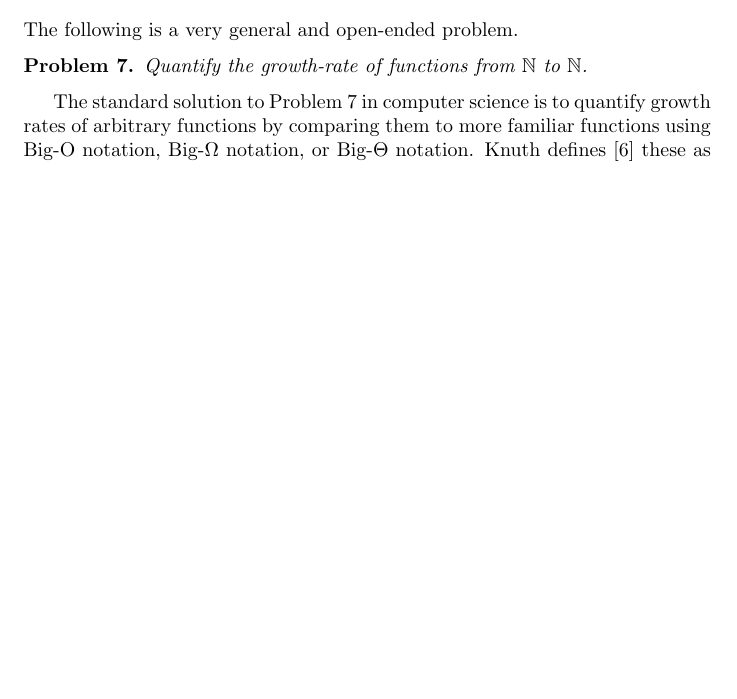
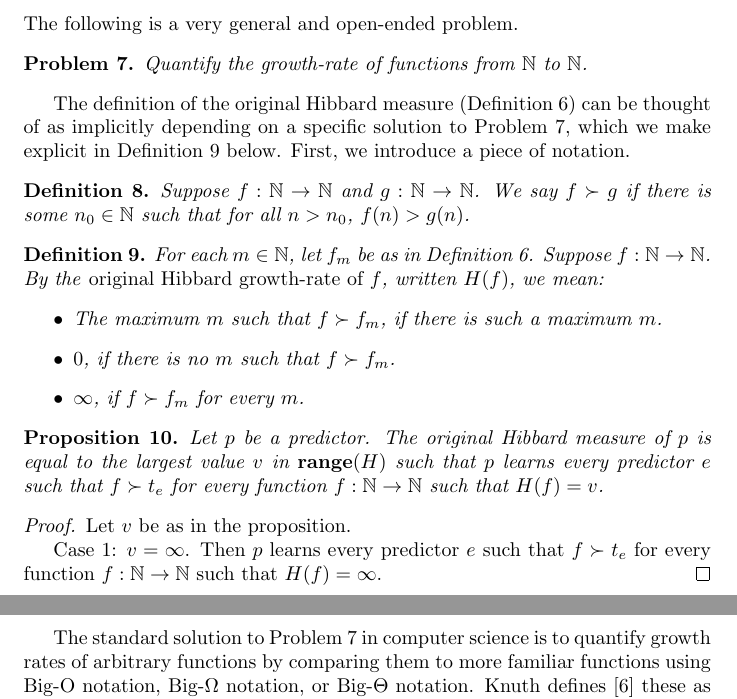
Before and after one commit to semitrivial/measuring_intelligence_and_growth_rate, a LaTeX paper (hibbard.tex): part of page 4 of 20 before the commit and two parts of pages 4 and 5 of 21 after it, the two joined at a grey line, cut so that both start at the same text, the shorter picture padded with empty space. Compiled offline with pdfLaTeX.

Commit message:
Continue working on rewrite

```diff
--- a/hibbard.tex
+++ b/hibbard.tex
@@ -245,6 +245,49 @@ The following is a very general and open-ended problem.
     Quantify the growth-rate of functions from $\mathbb N$ to $\mathbb N$.
 \end{problem}
 
+The definition of the original Hibbard measure (Definition \ref{classichibbardmeasuredefn})
+can be thought of as implicitly depending on a specific solution to Problem
+\ref{bigoproblem}, which we make explicit in Definition \ref{hibbardgrowthratedefn} below.
+First, we introduce a piece of notation.
+
+\begin{definition}
+\label{functionsuccdefn}
+    Suppose $f:\mathbb N\to\mathbb N$ and $g:\mathbb N\to\mathbb N$.
+    We say $f\succ g$ if there is some $n_0\in \mathbb N$ such that for all
+    $n>n_0$, $f(n)>g(n)$.
+\end{definition}
+
+\begin{definition}
+\label{hibbardgrowthratedefn}
+    For each $m\in\mathbb N$, let $f_m$ be as in Definition \ref{classichibbardmeasuredefn}.
+    Suppose $f:\mathbb N\to\mathbb N$. By the \emph{original Hibbard growth-rate
+    of $f$}, written $H(f)$, we mean:
+    \begin{itemize}
+        \item
+        The maximum $m$ such that $f\succ f_m$, if there is such a maximum $m$.
+        \item
+        $0$, if there is no $m$ such that $f\succ f_m$.
+        \item
+        $\infty$, if $f\succ f_m$ for every $m$.
+    \end{itemize}
+\end{definition}
+
+\begin{proposition}
+    Let $p$ be a predictor. The original Hibbard measure of $p$
+    is equal to the largest value $v$ in $\mathbf{range}(H)$
+    such that $p$ learns every predictor $e$ such that
+    $f\succ t_e$ for every function $f:\mathbb N\to\mathbb N$ such
+    that $H(f)=v$.
+\end{proposition}
+
+\begin{proof}
+    Let $v$ be as in the proposition.
+
+    Case 1: $v=\infty$. Then $p$ learns every predictor $e$ such that
+    $f\succ t_e$ for every function $f:\mathbb N\to\mathbb N$ such that
+    $H(f)=\infty$.
+\end{proof}
+
 The standard solution to Problem \ref{bigoproblem} in computer science is to quantify
 growth rates of arbitrary functions by comparing them to more familiar functions using
 Big-O notation, Big-$\Omega$ notation, or Big-$\Theta$ notation.
```
Also changed, not shown: hibbard.tex (2 more changed lines).
